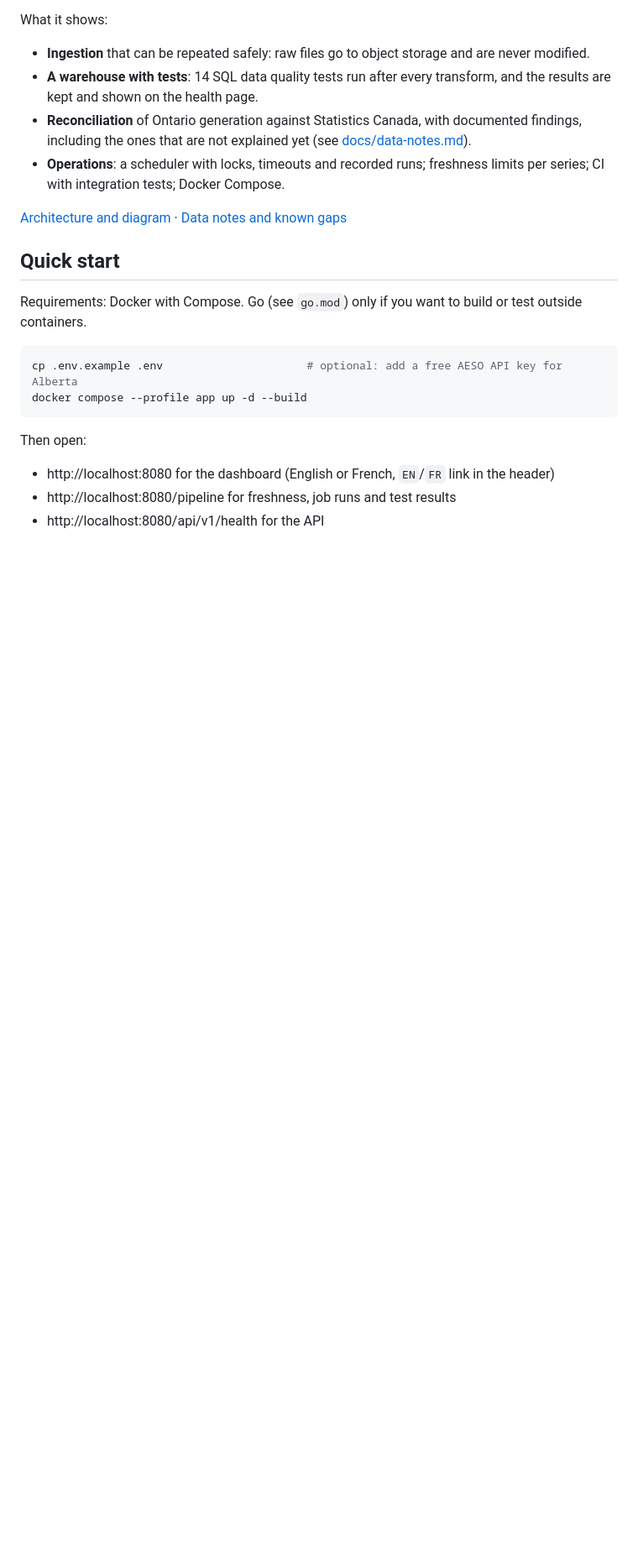
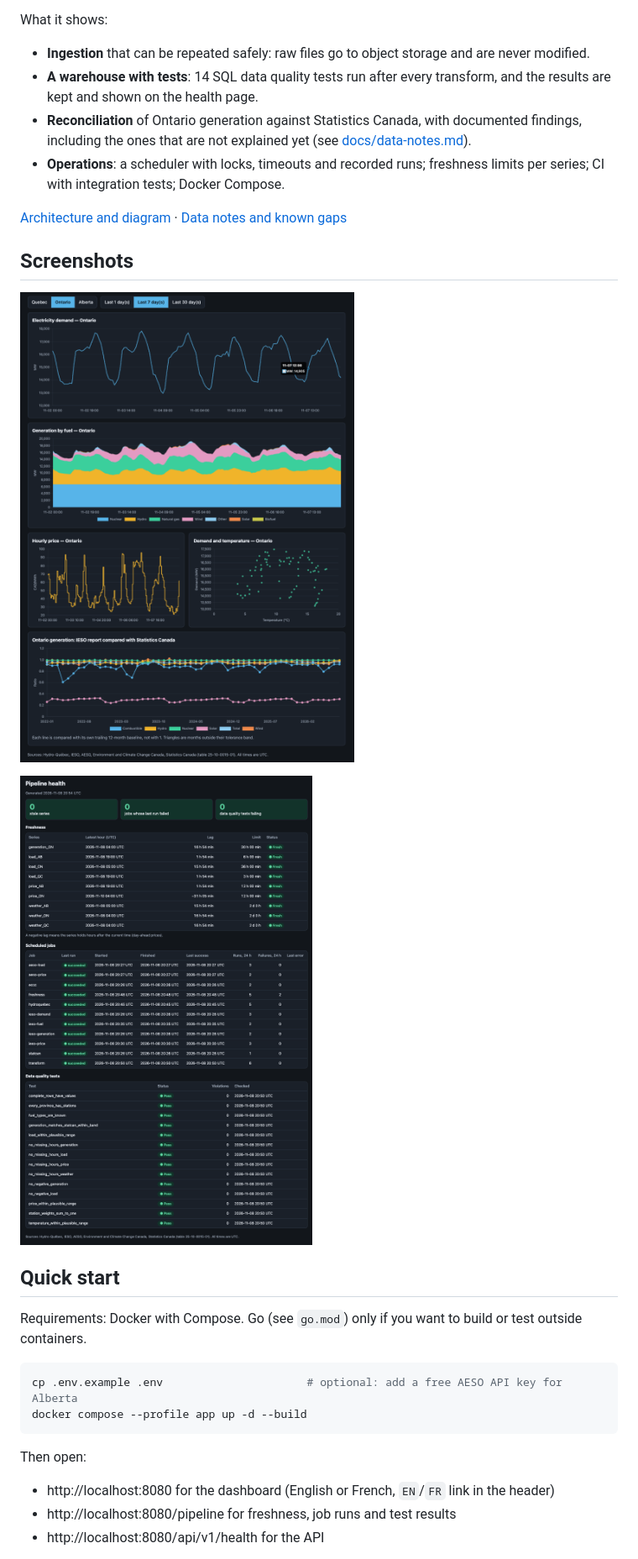
Before and after one commit to omarfaruqe/gridpulse, a Markdown page: README.md, the part around the change. Shown at 84% size. Rendered like a GitHub page; pictures changed too: docs/images/dashboard-en.png (added), docs/images/pipeline-en.png (added); blank space fills up the shorter version.

```diff
--- a/README.md
+++ b/README.md
@@ -12,6 +12,12 @@ What it shows:
 - **Operations**: a scheduler with locks, timeouts and recorded runs; freshness limits per series; CI with integration tests; Docker Compose.
 
 [Architecture and diagram](docs/architecture.md) · [Data notes and known gaps](docs/data-notes.md)
+
+## Screenshots
+
+![Dashboard for Ontario: demand, generation by fuel, price, demand against temperature and the StatCan reconciliation](docs/images/dashboard-en.png)
+
+![Pipeline health page: freshness per series, latest job runs and data quality test results](docs/images/pipeline-en.png)
 
 ## Quick start
 
```
Also changed, not shown: README.fr.md (+6 -0 lines), docs/images/dashboard-fr.png (added), 2 other files.
